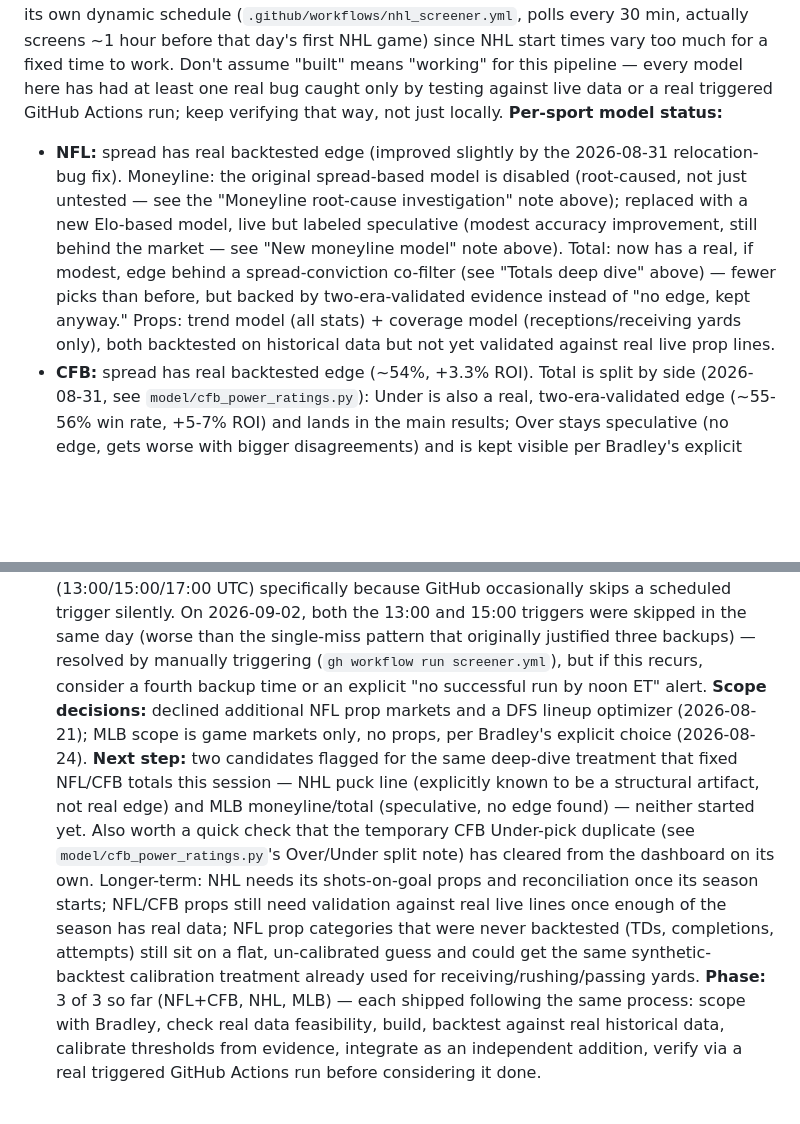
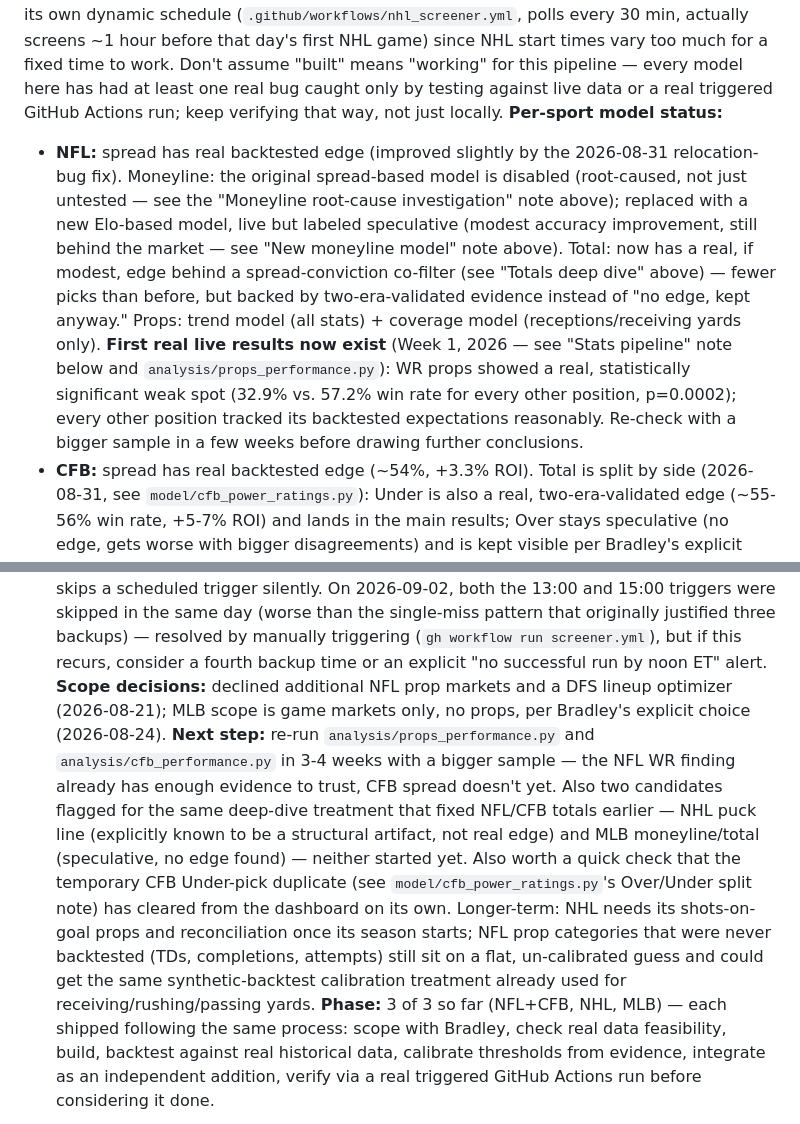
Before and after one commit to bradleyford06-ops/nfl-betting-screener, a Markdown page: CLAUDE.md, 2 parts joined by grey strips. GitHub-like rendering; blank space fills up the shorter version.

Commit message:
Close out session: end-of-session summary and status update
Records the end-of-session summary in today's session file, and updates
CLAUDE.md's Current Work Context to reflect the stats-pipeline fix, the
three follow-on bugs found and fixed while verifying it, predicted-value
tracking, and the new analysis/ tooling with its first two findings.

Co-Authored-By: Claude Sonnet 5 <noreply@anthropic.com>

```diff
--- a/CLAUDE.md
+++ b/CLAUDE.md
@@ -163,7 +163,7 @@ Found one more real instance: `backtest/simulate_nhl.py`'s puck-line grading had
 ## Current Work Context
 **Status:** Fully automated and live across four sports as of 2026-08-24 — NFL, CFB, NHL, and MLB. Runs daily via GitHub Actions (repo: bradleyford06-ops/nfl-betting-screener), emails standouts to bradleyford5@hotmail.com, and publishes an interactive dashboard to GitHub Pages (https://bradleyford06-ops.github.io/nfl-betting-screener/) with a tab per sport, drill into any game for its picks, season performance broken down by strategy (sport + bet type) on its own tab. NFL/CFB/MLB run on the fixed 9am ET (6am PT) daily schedule; NHL runs on its own dynamic schedule (`.github/workflows/nhl_screener.yml`, polls every 30 min, actually screens ~1 hour before that day's first NHL game) since NHL start times vary too much for a fixed time to work. Don't assume "built" means "working" for this pipeline — every model here has had at least one real bug caught only by testing against live data or a real triggered GitHub Actions run; keep verifying that way, not just locally.
 **Per-sport model status:**
-- **NFL:** spread has real backtested edge (improved slightly by the 2026-08-31 relocation-bug fix). Moneyline: the original spread-based model is disabled (root-caused, not just untested — see the "Moneyline root-cause investigation" note above); replaced with a new Elo-based model, live but labeled speculative (modest accuracy improvement, still behind the market — see "New moneyline model" note above). Total: now has a real, if modest, edge behind a spread-conviction co-filter (see "Totals deep dive" above) — fewer picks than before, but backed by two-era-validated evidence instead of "no edge, kept anyway." Props: trend model (all stats) + coverage model (receptions/receiving yards only), both backtested on historical data but not yet validated against real live prop lines.
+- **NFL:** spread has real backtested edge (improved slightly by the 2026-08-31 relocation-bug fix). Moneyline: the original spread-based model is disabled (root-caused, not just untested — see the "Moneyline root-cause investigation" note above); replaced with a new Elo-based model, live but labeled speculative (modest accuracy improvement, still behind the market — see "New moneyline model" note above). Total: now has a real, if modest, edge behind a spread-conviction co-filter (see "Totals deep dive" above) — fewer picks than before, but backed by two-era-validated evidence instead of "no edge, kept anyway." Props: trend model (all stats) + coverage model (receptions/receiving yards only). **First real live results now exist** (Week 1, 2026 — see "Stats pipeline" note below and `analysis/props_performance.py`): WR props showed a real, statistically significant weak spot (32.9% vs. 57.2% win rate for every other position, p=0.0002); every other position tracked its backtested expectations reasonably. Re-check with a bigger sample in a few weeks before drawing further conclusions.
 - **CFB:** spread has real backtested edge (~54%, +3.3% ROI). Total is split by side (2026-08-31, see `model/cfb_power_ratings.py`): Under is also a real, two-era-validated edge (~55-56% win rate, +5-7% ROI) and lands in the main results; Over stays speculative (no edge, gets worse with bigger disagreements) and is kept visible per Bradley's explicit choice. A separate real reliability bug (a transient API outage silently corrupting the ratings cache) was found and fixed during this investigation — see the same file for details. Own opponent-adjusted power rating, validated against SP+.
 - **NHL:** moneyline and total have real backtested edge; puck line live but speculative — re-confirmed 2026-09-06 (see "Sports-wide grading audit" below) that its high backtest win rate is almost entirely the known road-team structural artifact (95% of picks are underdog/road-side, riding a 67.6% naive baseline up to 75.6%), while the one population that would prove real skill independent of that artifact — favorite/home-side picks, 5% of volume — wins only 47.5%, worse than a coin flip. Goalie-adjusted using the Odds API's own `player_total_saves` prop as a starter-confirmation signal (no scraping). No player props yet (shots on goal deliberately deferred until closer to/at the season).
 - **MLB:** run line is DISABLED (2026-09-06) — previously reported as this project's strongest edge (55-60% win rate, +11-25% ROI), but that was built on a real grading bug (see "MLB run-line investigation" below); once fixed, the underlying model showed no real edge at any threshold, confirmed by three follow-up investigations (calibration, real-odds breakeven, lineup-based offense projection). Moneyline (favorite-only) has a real backtested edge (56-64% win rate depending on threshold, 2026-08-24 fix) and is live in the main results; total remains speculative (no edge). Pitcher- and park-adjusted (park factors computed directly from real MLB scores, no third-party source). No player props (out of scope per Bradley's explicit choice — game markets only for MLB).
@@ -173,4 +175,4 @@ Found one more real instance: `backtest/simulate_nhl.py`'s puck-line grading had
 **Known issue to watch (2026-09-02):** the daily `screener.yml` workflow has three backup cron times (13:00/15:00/17:00 UTC) specifically because GitHub occasionally skips a scheduled trigger silently. On 2026-09-02, both the 13:00 and 15:00 triggers were skipped in the same day (worse than the single-miss pattern that originally justified three backups) — resolved by manually triggering (`gh workflow run screener.yml`), but if this recurs, consider a fourth backup time or an explicit "no successful run by noon ET" alert.
 **Scope decisions:** declined additional NFL prop markets and a DFS lineup optimizer (2026-08-21); MLB scope is game markets only, no props, per Bradley's explicit choice (2026-08-24).
-**Next step:** two candidates flagged for the same deep-dive treatment that fixed NFL/CFB totals this session — NHL puck line (explicitly known to be a structural artifact, not real edge) and MLB moneyline/total (speculative, no edge found) — neither started yet. Also worth a quick check that the temporary CFB Under-pick duplicate (see `model/cfb_power_ratings.py`'s Over/Under split note) has cleared from the dashboard on its own. Longer-term: NHL needs its shots-on-goal props and reconciliation once its season starts; NFL/CFB props still need validation against real live lines once enough of the season has real data; NFL prop categories that were never backtested (TDs, completions, attempts) still sit on a flat, un-calibrated guess and could get the same synthetic-backtest calibration treatment already used for receiving/rushing/passing yards.
+**Next step:** re-run `analysis/props_performance.py` and `analysis/cfb_performance.py` in 3-4 weeks with a bigger sample — the NFL WR finding already has enough evidence to trust, CFB spread doesn't yet. Also two candidates flagged for the same deep-dive treatment that fixed NFL/CFB totals earlier — NHL puck line (explicitly known to be a structural artifact, not real edge) and MLB moneyline/total (speculative, no edge found) — neither started yet. Also worth a quick check that the temporary CFB Under-pick duplicate (see `model/cfb_power_ratings.py`'s Over/Under split note) has cleared from the dashboard on its own. Longer-term: NHL needs its shots-on-goal props and reconciliation once its season starts; NFL prop categories that were never backtested (TDs, completions, attempts) still sit on a flat, un-calibrated guess and could get the same synthetic-backtest calibration treatment already used for receiving/rushing/passing yards.
 **Phase:** 3 of 3 so far (NFL+CFB, NHL, MLB) — each shipped following the same process: scope with Bradley, check real data feasibility, build, backtest against real historical data, calibrate thresholds from evidence, integrate as an independent addition, verify via a real triggered GitHub Actions run before considering it done.
```
Also changed, not shown: other parts of CLAUDE.md (+2 -0 lines), 1 other file.
